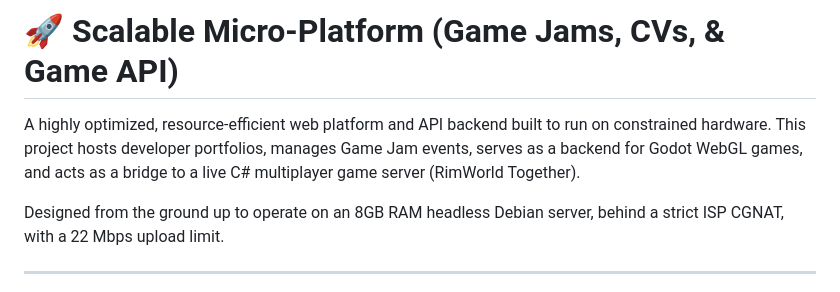
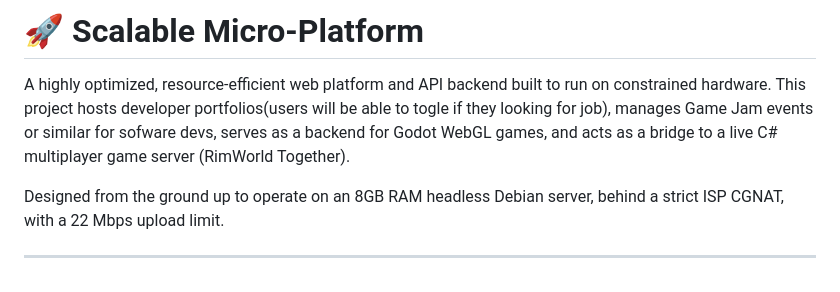
Before and after one commit to berkantxaydin/berkant.app, a Markdown page: README.md, the part around the change. Rendered like a GitHub page.

```diff
--- a/README.md
+++ b/README.md
@@ -1,6 +1,6 @@
-# 🚀 Scalable Micro-Platform (Game Jams, CVs, & Game API)
+# 🚀 Scalable Micro-Platform
 
-A highly optimized, resource-efficient web platform and API backend built to run on constrained hardware. This project hosts developer portfolios, manages Game Jam events, serves as a backend for Godot WebGL games, and acts as a bridge to a live C# multiplayer game server (RimWorld Together).
+A highly optimized, resource-efficient web platform and API backend built to run on constrained hardware. This project hosts developer portfolios(users will be able to togle if they looking for job), manages Game Jam events or similar for sofware devs, serves as a backend for Godot WebGL games, and acts as a bridge to a live C# multiplayer game server (RimWorld Together).
 
 Designed from the ground up to operate on an 8GB RAM headless Debian server, behind a strict ISP CGNAT, with a 22 Mbps upload limit.
 
```
